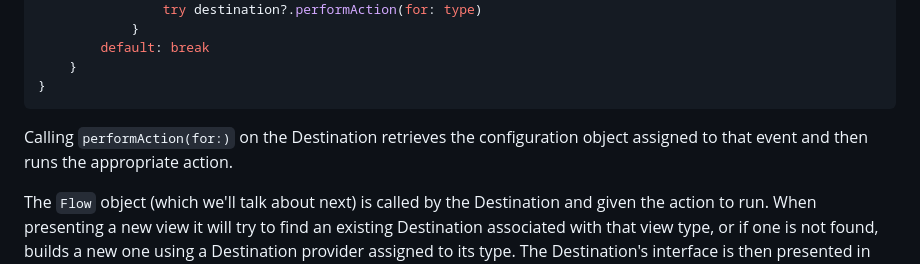
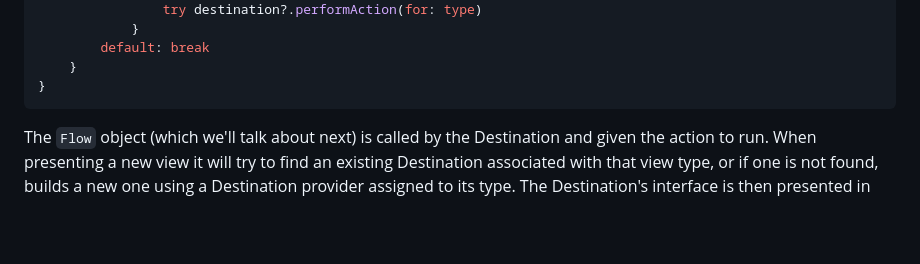
Before and after one commit to poetmountain/Destinations, a Markdown page: Guides/UserGuide.md, the part around the change. Rendered like a GitHub page; blank space fills up the shorter version.

````diff
--- a/Guides/UserGuide.md
+++ b/Guides/UserGuide.md
@@ -69,8 +69,6 @@ func handleEvent(_ type: EventType, content: ContentType?) {
     }
 }
 ```
-
-Calling `performAction(for:)` on the Destination retrieves the configuration object assigned to that event and then runs the appropriate action.
 
 The `Flow` object (which we'll talk about next) is called by the Destination and given the action to run. When presenting a new view it will try to find an existing Destination associated with that view type, or if one is not found, builds a new one using a Destination provider assigned to its type. The Destination's interface is then presented in the view hierarchy using the presentation type assigned to the `DestinationPresentation`'s `presentationType` property.
 
````
Also changed, not shown: CHANGELOG.md (+1 -0 lines).
